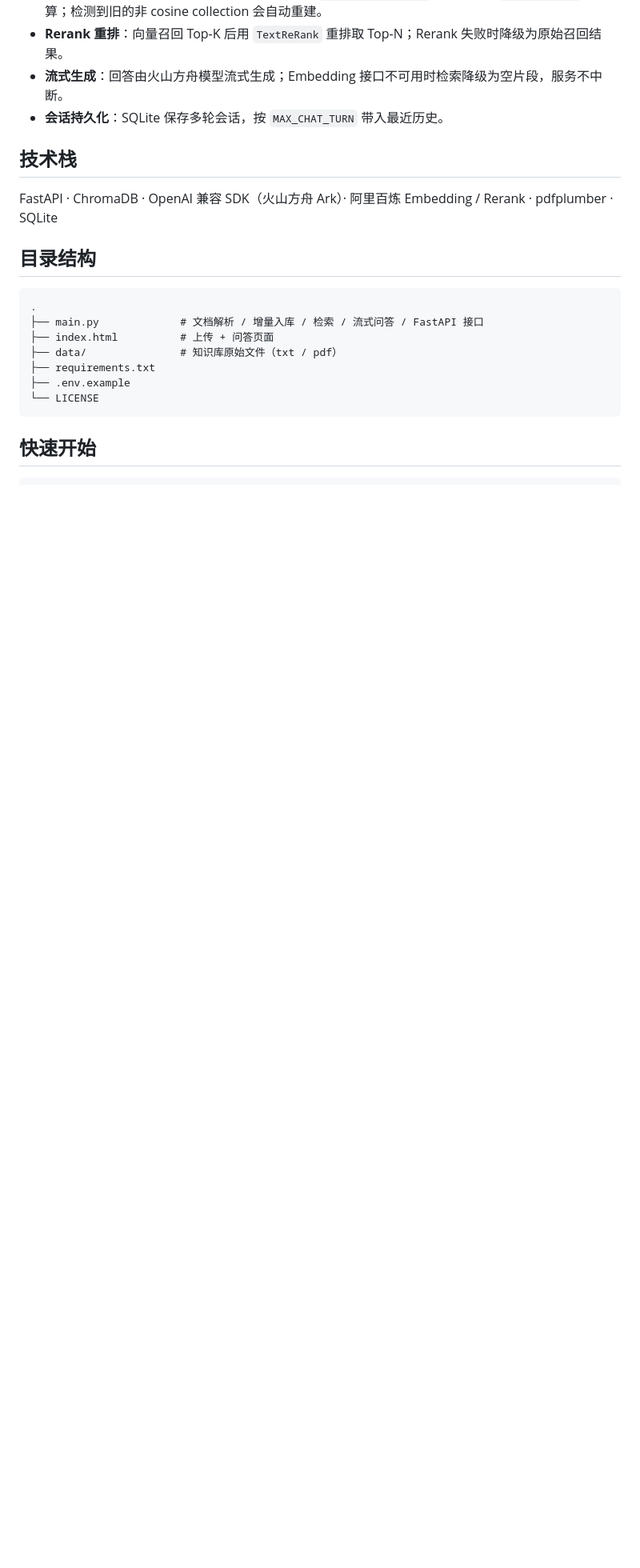
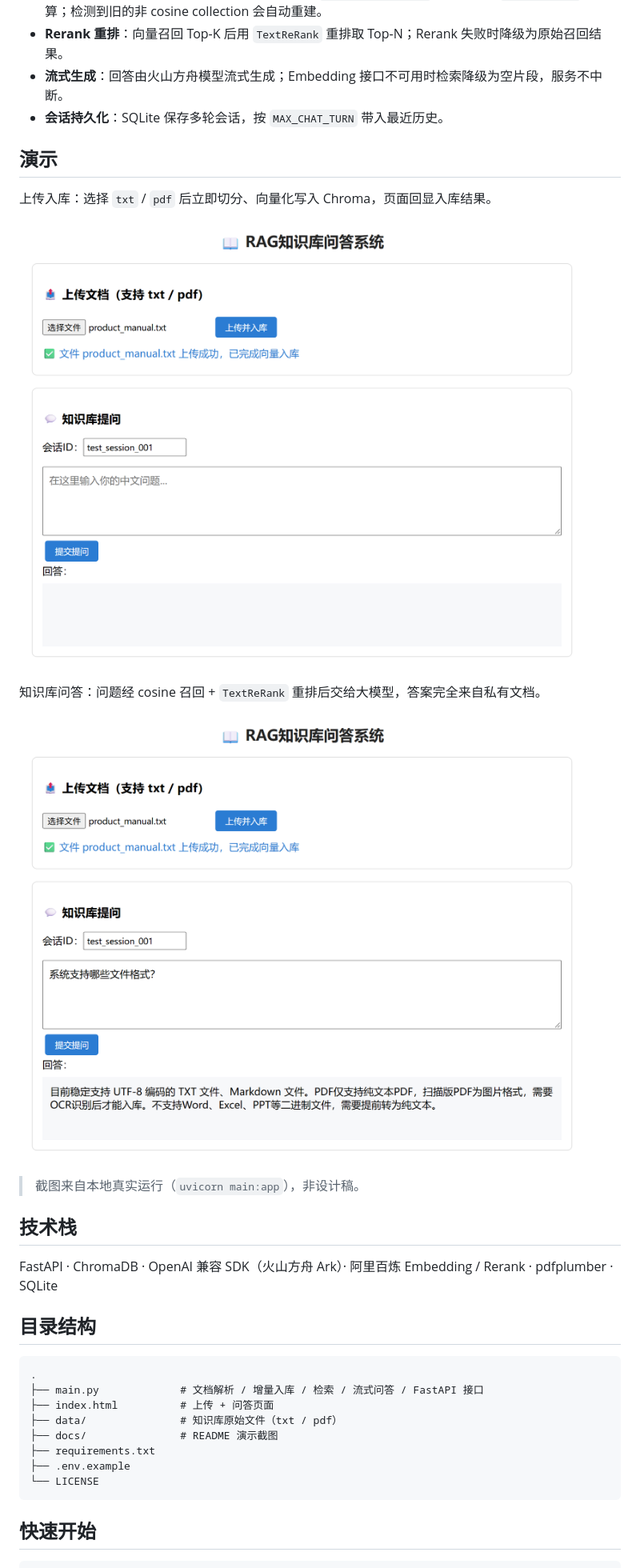
Before and after one commit to xuanruiqing/rag-knowledge-base, a Markdown page: README.md, the part around the change. Shown: that part at 80% size. Drawn GitHub-style; pictures changed too: docs/demo-qa.png (added), docs/demo-upload.png (added); blank space fills up the shorter version.

Commit message:
docs: 补充真实运行截图与演示说明

```diff
--- a/README.md
+++ b/README.md
@@ -11,6 +11,18 @@
 - **流式生成**：回答由火山方舟模型流式生成；Embedding 接口不可用时检索降级为空片段，服务不中断。
 - **会话持久化**：SQLite 保存多轮会话，按 `MAX_CHAT_TURN` 带入最近历史。
 
+## 演示
+
+上传入库：选择 `txt` / `pdf` 后立即切分、向量化写入 Chroma，页面回显入库结果。
+
+![上传入库](docs/demo-upload.png)
+
+知识库问答：问题经 cosine 召回 + `TextReRank` 重排后交给大模型，答案完全来自私有文档。
+
+![问答效果](docs/demo-qa.png)
+
+> 截图来自本地真实运行（`uvicorn main:app`），非设计稿。
+
 ## 技术栈
 
 FastAPI · ChromaDB · OpenAI 兼容 SDK（火山方舟 Ark）· 阿里百炼 Embedding / Rerank · pdfplumber · SQLite
@@ -22,6 +34,7 @@ FastAPI · ChromaDB · OpenAI 兼容 SDK（火山方舟 Ark）· 阿里百炼 Em
 ├── main.py             # 文档解析 / 增量入库 / 检索 / 流式问答 / FastAPI 接口
 ├── index.html          # 上传 + 问答页面
 ├── data/               # 知识库原始文件（txt / pdf）
+├── docs/               # README 演示截图
 ├── requirements.txt
 ├── .env.example
 └── LICENSE
```
